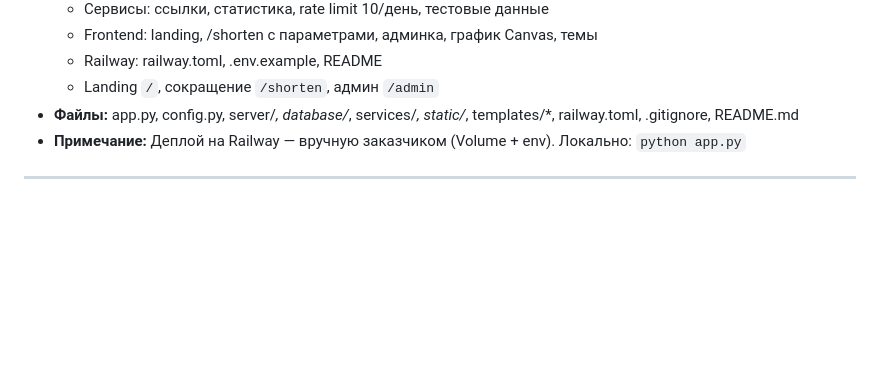
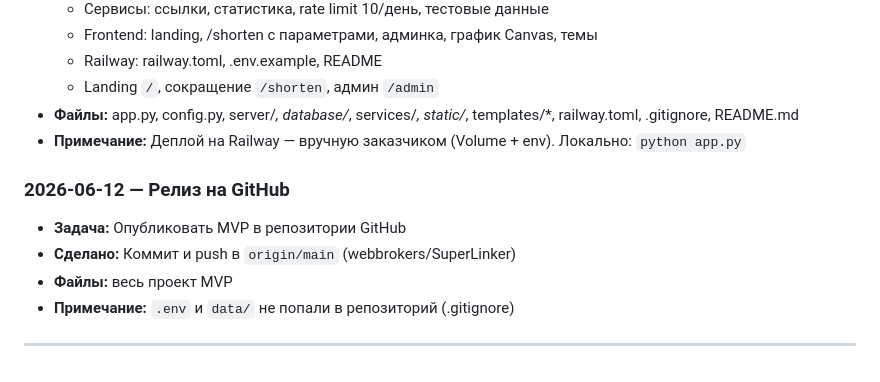
Before and after one commit to webbrokers/SuperLinker, a Markdown page: docs/ЖУРНАЛ-ИЗМЕНЕНИЙ.md, the part around the change. Drawn GitHub-style; blank space fills up the shorter version.

Commit message:
Обновить журнал изменений: запись о релизе на GitHub.
Co-authored-by: Cursor <cursoragent@cursor.com>

```diff
--- a/docs/ЖУРНАЛ-ИЗМЕНЕНИЙ.md
+++ b/docs/ЖУРНАЛ-ИЗМЕНЕНИЙ.md
@@ -56,4 +56,10 @@
 - **Файлы:** app.py, config.py, server/*, database/*, services/*, static/*, templates/*, railway.toml, .gitignore, README.md
 - **Примечание:** Деплой на Railway — вручную заказчиком (Volume + env). Локально: `python app.py`
 
+### 2026-06-12 — Релиз на GitHub
+- **Задача:** Опубликовать MVP в репозитории GitHub
+- **Сделано:** Коммит и push в `origin/main` (webbrokers/SuperLinker)
+- **Файлы:** весь проект MVP
+- **Примечание:** `.env` и `data/` не попали в репозиторий (.gitignore)
+
 ---
```
